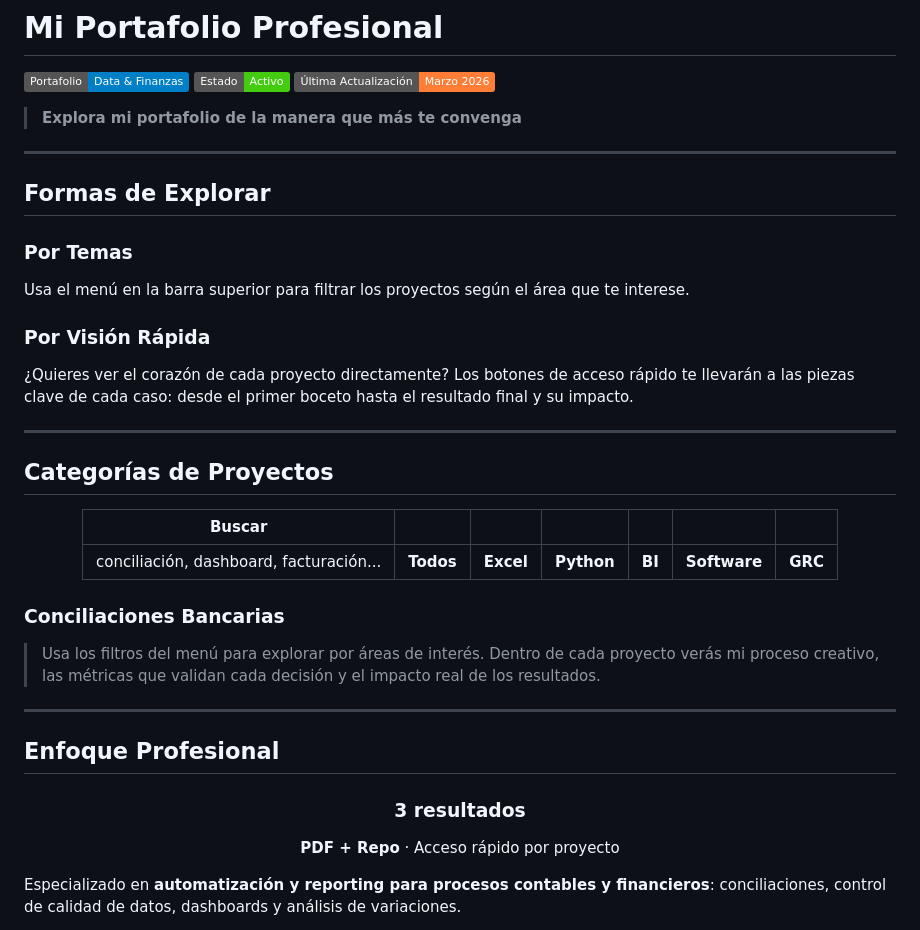
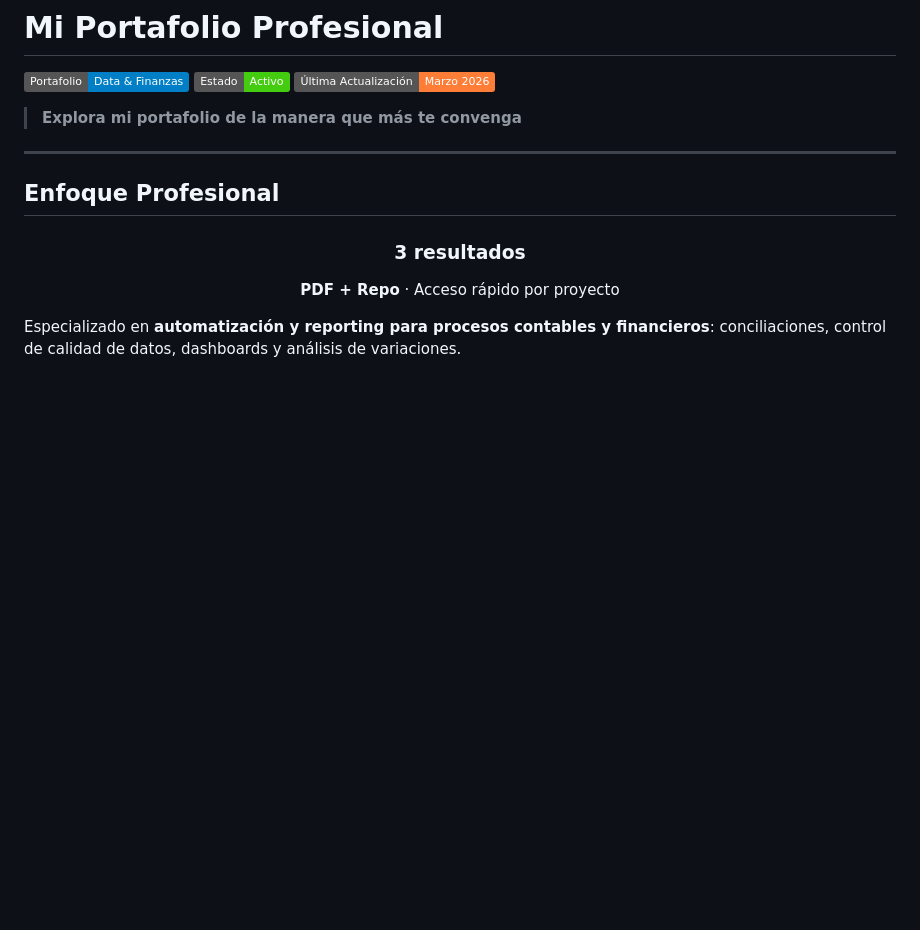
Before and after one commit to KPforusesmain/KP.github.io, a Markdown page: README.md, the part around one of its changes. Rendered like a GitHub page; badges without logos; blank space fills up the shorter version.

Commit message:
Update Readme v2.0

```diff
--- a/README.md
+++ b/README.md
@@ -6,31 +6,7 @@
 
 > **Explora mi portafolio de la manera que más te convenga**
 
----
 
-## Formas de Explorar
-
-### **Por Temas**
-Usa el menú en la barra superior para filtrar los proyectos según el área que te interese.
-
-### **Por Visión Rápida**
-¿Quieres ver el corazón de cada proyecto directamente? Los botones de acceso rápido te llevarán a las piezas clave de cada caso: desde el primer boceto hasta el resultado final y su impacto.
-
----
-
-## Categorías de Proyectos
-
-<div align="center">
-
-| Buscar | | | | | | |
-|--------|---|---|---|---|---|---|
-| conciliación, dashboard, facturación... | **Todos** | **Excel** | **Python** | **BI** | **Software** | **GRC** | **GitHub** |
-
-</div>
-
-### Conciliaciones Bancarias
-
-> Usa los filtros del menú para explorar por áreas de interés. Dentro de cada proyecto verás mi proceso creativo, las métricas que validan cada decisión y el impacto real de los resultados.
 
 ---
 
```
Also changed, not shown: other parts of README.md (+15 -7 lines).
